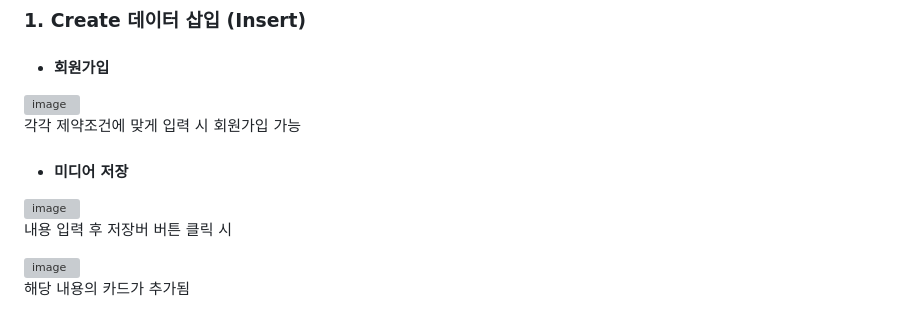
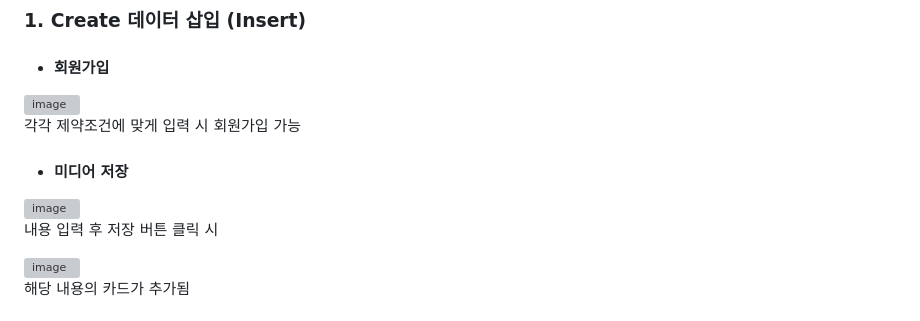
Before and after one commit to Sondonghee123/My-Series, a Markdown page: README.md, the part around the change. Rendered like a GitHub page; grey boxes are pictures that could not be loaded.

```diff
--- a/README.md
+++ b/README.md
@@ -41,7 +41,7 @@
 
 - #### 미디어 저장
 ![image](https://github.com/user-attachments/assets/5d248fcd-e0f4-4bf1-bbd6-ece75e2a44f2)
-<br>내용 입력 후 저장버 버튼 클릭 시
+<br>내용 입력 후 저장 버튼 클릭 시
 
 ![image](https://github.com/user-attachments/assets/31b81b91-f243-4584-b1c4-3db6a66b8cc2)
 <br>해당 내용의 카드가 추가됨
```
